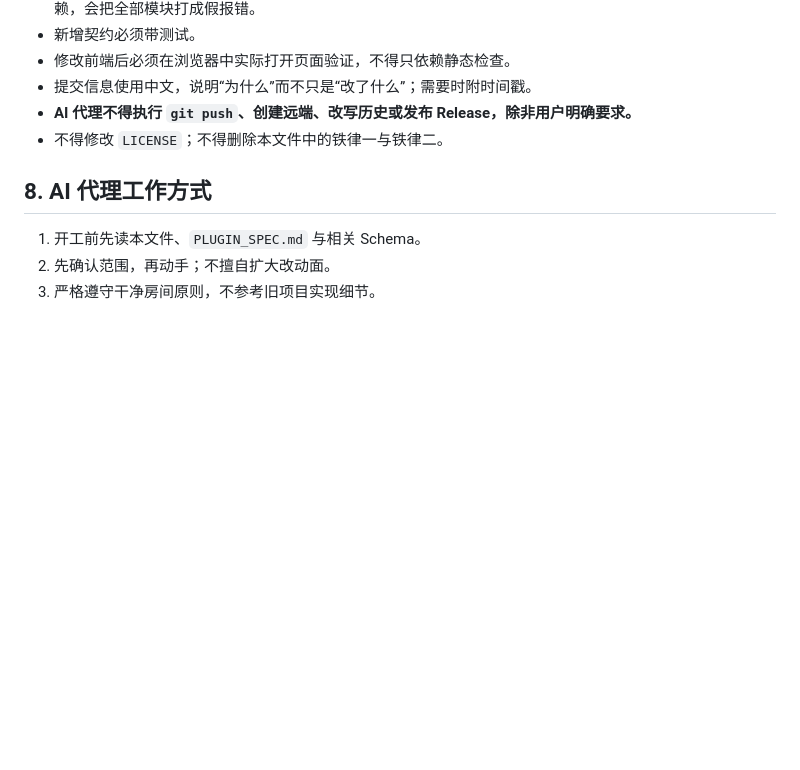
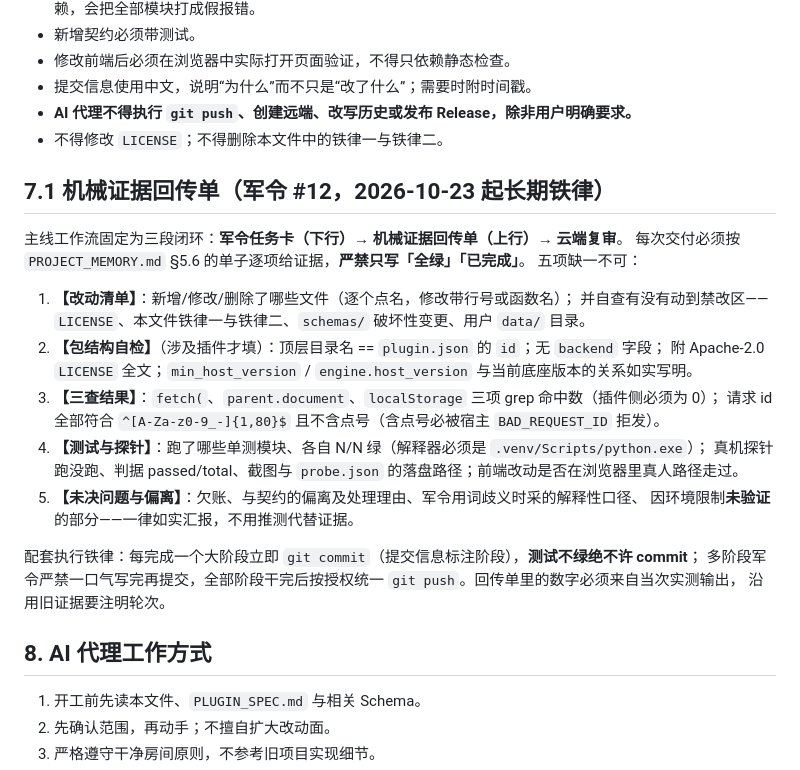
Before and after one commit to MT-Blaze/jiuzhang-operator, a Markdown page: AGENTS.md, the part around the change. GitHub-like rendering; blank space fills up the shorter version.

```diff
--- a/AGENTS.md
+++ b/AGENTS.md
@@ -83,6 +83,27 @@
 - **AI 代理不得执行 `git push`、创建远端、改写历史或发布 Release，除非用户明确要求。**
 - 不得修改 `LICENSE`；不得删除本文件中的铁律一与铁律二。
 
+## 7.1 机械证据回传单（军令 #12，2026-10-23 起长期铁律）
+
+主线工作流固定为三段闭环：**军令任务卡（下行）→ 机械证据回传单（上行）→ 云端复审**。
+每次交付必须按 `PROJECT_MEMORY.md` §5.6 的单子逐项给证据，**严禁只写「全绿」「已完成」**。
+五项缺一不可：
+
+1. **【改动清单】**：新增/修改/删除了哪些文件（逐个点名，修改带行号或函数名）；
+   并自查有没有动到禁改区——`LICENSE`、本文件铁律一与铁律二、`schemas/` 破坏性变更、用户 `data/` 目录。
+2. **【包结构自检】**（涉及插件才填）：顶层目录名 == `plugin.json` 的 `id`；无 `backend` 字段；
+   附 Apache-2.0 `LICENSE` 全文；`min_host_version` / `engine.host_version` 与当前底座版本的关系如实写明。
+3. **【三查结果】**：`fetch(`、`parent.document`、`localStorage` 三项 grep 命中数（插件侧必须为 0）；
+   请求 id 全部符合 `^[A-Za-z0-9_-]{1,80}$` 且不含点号（含点号必被宿主 `BAD_REQUEST_ID` 拒发）。
+4. **【测试与探针】**：跑了哪些单测模块、各自 N/N 绿（解释器必须是 `.venv/Scripts/python.exe`）；
+   真机探针跑没跑、判据 passed/total、截图与 `probe.json` 的落盘路径；前端改动是否在浏览器里真人路径走过。
+5. **【未决问题与偏离】**：欠账、与契约的偏离及处理理由、军令用词歧义时采的解释性口径、
+   因环境限制**未验证**的部分——一律如实汇报，不用推测代替证据。
+
+配套执行铁律：每完成一个大阶段立即 `git commit`（提交信息标注阶段），**测试不绿绝不许 commit**；
+多阶段军令严禁一口气写完再提交，全部阶段干完后按授权统一 `git push`。回传单里的数字必须来自当次实测输出，
+沿用旧证据要注明轮次。
+
 ## 8. AI 代理工作方式
 
 1. 开工前先读本文件、`PLUGIN_SPEC.md` 与相关 Schema。
```
Also changed, not shown: PROJECT_MEMORY.md (+47 -1 lines).
